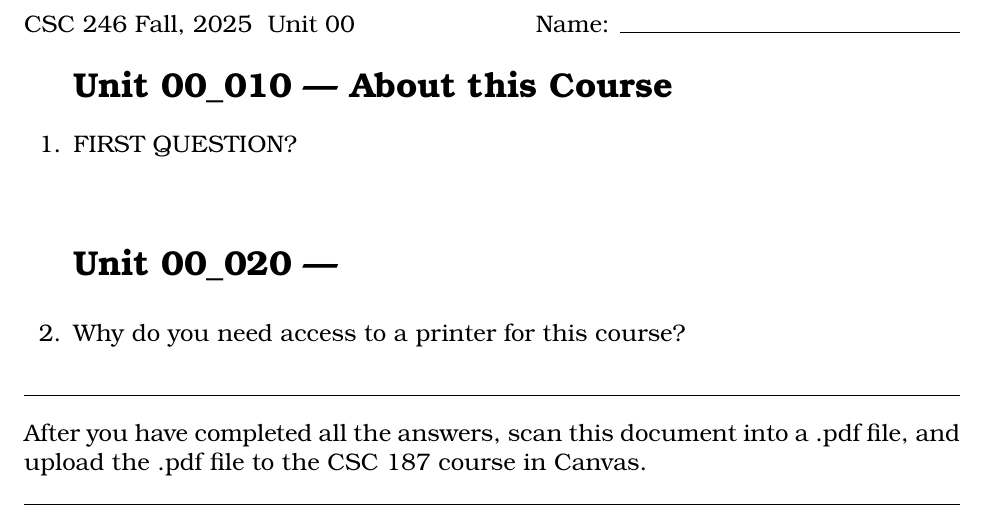
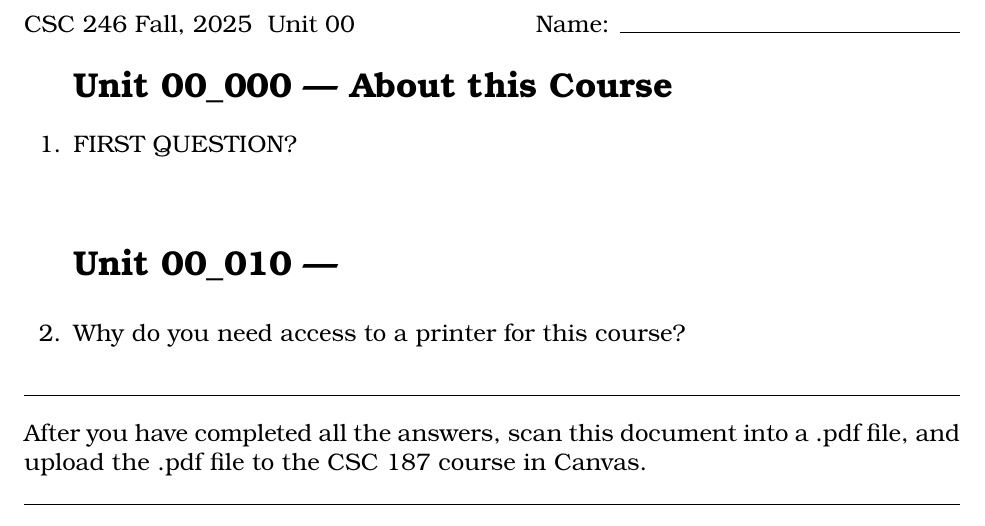
Before and after one commit to noynaert/csc264, a LaTeX problem sheet (videoNotes/unit00/unit00.tex): part of the page, cut so that both start at the same text. Compiled offline with XeLaTeX; a LaTeX package or settings file that is missing is left out.

Commit message:
Fixing initial VideoNotes

```diff
--- a/videoNotes/unit00/unit00.tex
+++ b/videoNotes/unit00/unit00.tex
@@ -15,7 +15,7 @@
 
 \begin{questions}
 
-\section*{\unit\_010 --- About this Course} % Unnumbered section
+\section*{\unit\_000 --- About this Course} % Unnumbered section
 
 \begin{samepage}
 	\question FIRST QUESTION?
```
Also changed, not shown: videoNotes/unit00/unit00.pdf, videoNotes/unit00/unit00.tex (2 more changed lines), 5 other files.
